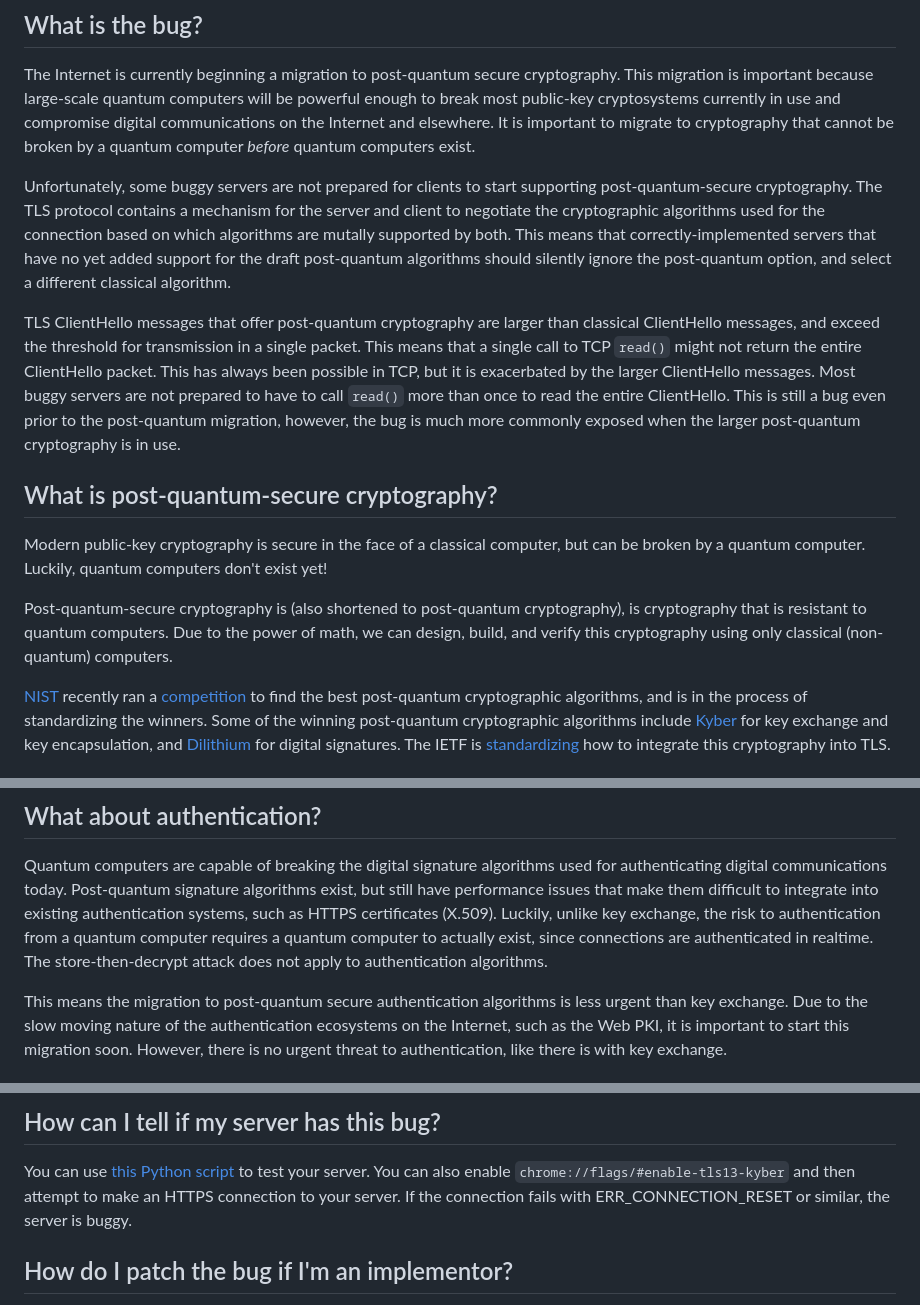
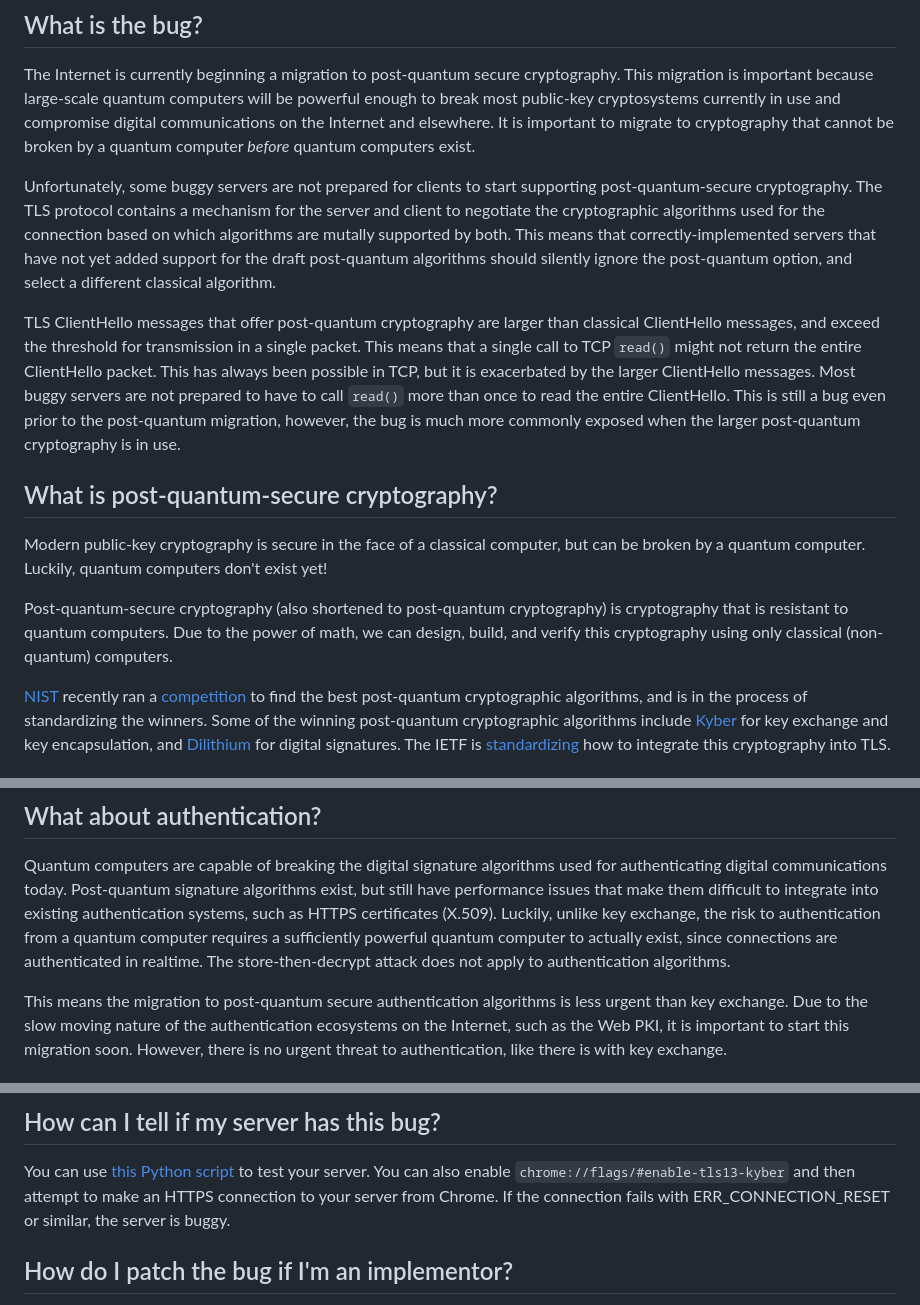
Before and after one commit to dadrian/tldr.fail, a Markdown page: index.md, 3 parts joined by grey strips. Rendered like a GitHub page.

Commit message:
Fix typos, small tweaks

```diff
--- a/index.md
+++ b/index.md
@@ -16,9 +16,9 @@ Unfortunately, some buggy servers are not prepared for clients to start
 supporting post-quantum-secure cryptography. The TLS protocol contains a
 mechanism for the server and client to negotiate the cryptographic algorithms
 used for the connection based on which algorithms are mutally supported by both.
-This means that correctly-implemented servers that have no yet added support for
-the draft post-quantum algorithms should silently ignore the post-quantum option,
-and select a different classical algorithm.
+This means that correctly-implemented servers that have not yet added support
+for the draft post-quantum algorithms should silently ignore the post-quantum
+option, and select a different classical algorithm.
 
 TLS ClientHello messages that offer post-quantum cryptography are larger than
 classical ClientHello messages, and exceed the threshold for transmission in a
@@ -35,10 +35,10 @@ Modern public-key cryptography is secure in the face of a classical computer,
 but can be broken by a quantum computer. Luckily, quantum computers don't exist
 yet!
 
-Post-quantum-secure cryptography is (also shortened to post-quantum
-cryptography), is cryptography that is resistant to quantum computers. Due to
-the power of math, we can design, build, and verify this cryptography using only
-classical (non-quantum) computers.
+Post-quantum-secure cryptography (also shortened to post-quantum cryptography)
+is cryptography that is resistant to quantum computers. Due to the power of
+math, we can design, build, and verify this cryptography using only classical
+(non-quantum) computers.
 
 [NIST][nist] recently ran a [competition][nist-competition] to find the best
 post-quantum cryptographic algorithms, and is in the process of standardizing
@@ -65,9 +65,9 @@ for authenticating digital communications today. Post-quantum signature
 algorithms exist, but still have performance issues that make them difficult to
 integrate into existing authentication systems, such as HTTPS certificates
 (X.509). Luckily, unlike key exchange, the risk to authentication from a quantum
-computer requires a quantum computer to actually exist, since connections are
-authenticated in realtime. The store-then-decrypt attack does not apply to
-authentication algorithms.
+computer requires a sufficiently powerful quantum computer to actually exist,
+since connections are authenticated in realtime. The store-then-decrypt attack
+does not apply to authentication algorithms.
 
 This means the migration to post-quantum secure authentication algorithms is less
 urgent than key exchange. Due to the slow moving nature of the authentication
@@ -105,8 +105,8 @@ start this transition, even if you aren't planning on participating right now.
 
 You can use [this Python script][test-py] to test your server. You can also
 enable `chrome://flags/#enable-tls13-kyber` and then attempt to make an HTTPS
-connection to your server. If the connection fails with ERR_CONNECTION_RESET or
-similar, the server is buggy.
+connection to your server from Chrome. If the connection fails with
+ERR_CONNECTION_RESET or similar, the server is buggy.
 
 ## How do I patch the bug if I'm an implementor?
 
```
